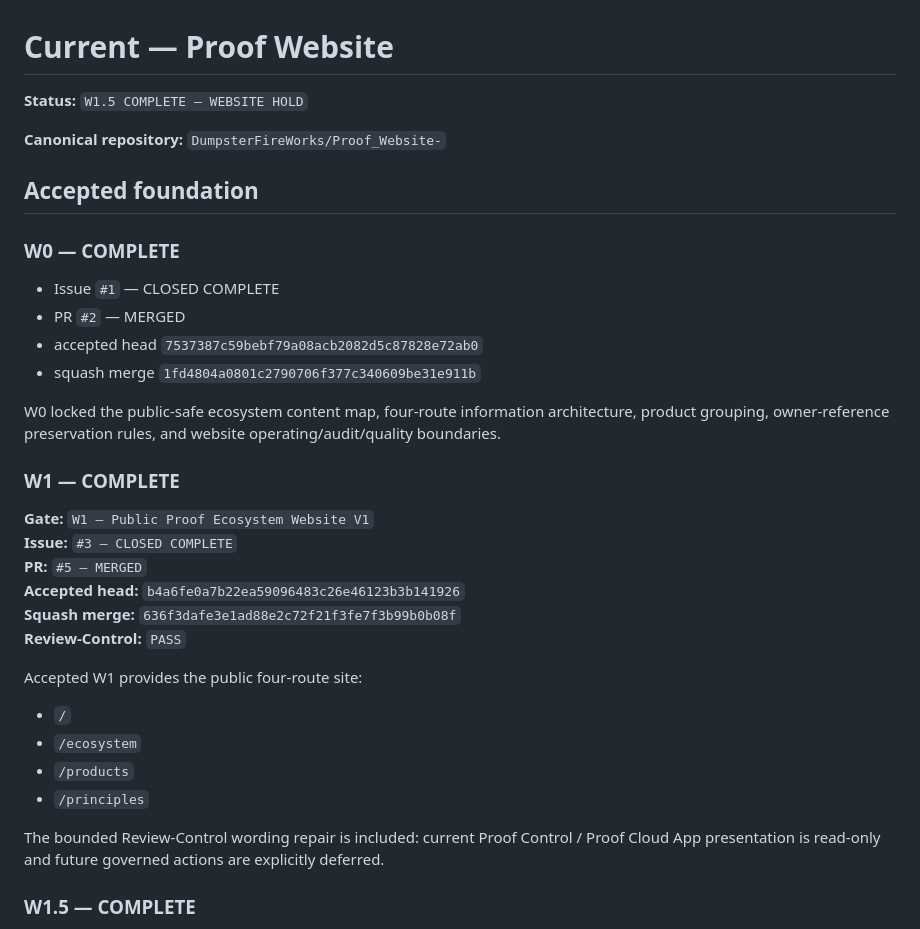
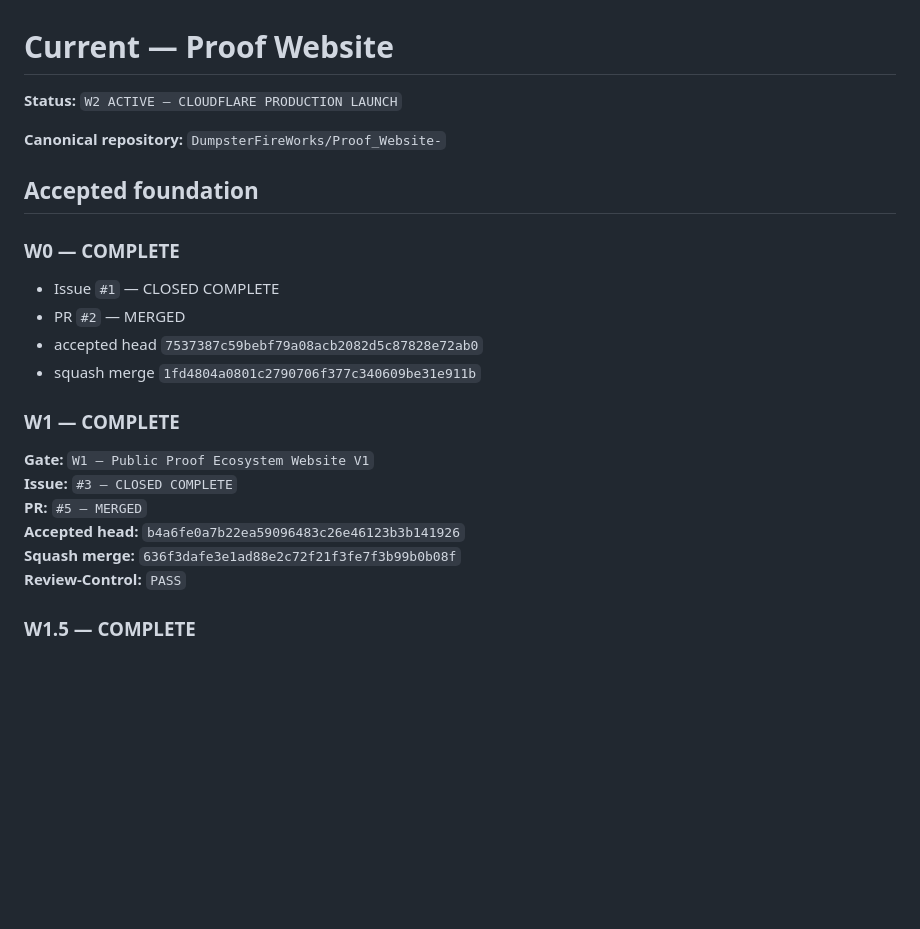
Before and after one commit to DumpsterFireWorks/Proof_Website-, a Markdown page: CURRENT.md, the part around one of its changes. Rendered like a GitHub page; blank space fills up the shorter version.

```diff
--- a/CURRENT.md
+++ b/CURRENT.md
@@ -1,6 +1,6 @@
 # Current — Proof Website
 
-**Status:** `W1.5 COMPLETE — WEBSITE HOLD`
+**Status:** `W2 ACTIVE — CLOUDFLARE PRODUCTION LAUNCH`
 
 **Canonical repository:** `DumpsterFireWorks/Proof_Website-`
 
@@ -13,8 +13,6 @@
 - accepted head `7537387c59bebf79a08acb2082d5c87828e72ab0`
 - squash merge `1fd4804a0801c2790706f377c340609be31e911b`
 
-W0 locked the public-safe ecosystem content map, four-route information architecture, product grouping, owner-reference preservation rules, and website operating/audit/quality boundaries.
-
 ### W1 — COMPLETE
 
 **Gate:** `W1 — Public Proof Ecosystem Website V1`
@@ -23,15 +21,6 @@ W0 locked the public-safe ecosystem content map, four-route information architec
 **Accepted head:** `b4a6fe0a7b22ea59096483c26e46123b3b141926`
 **Squash merge:** `636f3dafe3e1ad88e2c72f21f3fe7f3b99b0b08f`
 **Review-Control:** `PASS`
-
-Accepted W1 provides the public four-route site:
-
-- `/`
-- `/ecosystem`
-- `/products`
-- `/principles`
-
-The bounded Review-Control wording repair is included: current Proof Control / Proof Cloud App presentation is read-only and future governed actions are explicitly deferred.
 
 ### W1.5 — COMPLETE
 
```
Also changed, not shown: other parts of CURRENT.md (+36 -24 lines).
